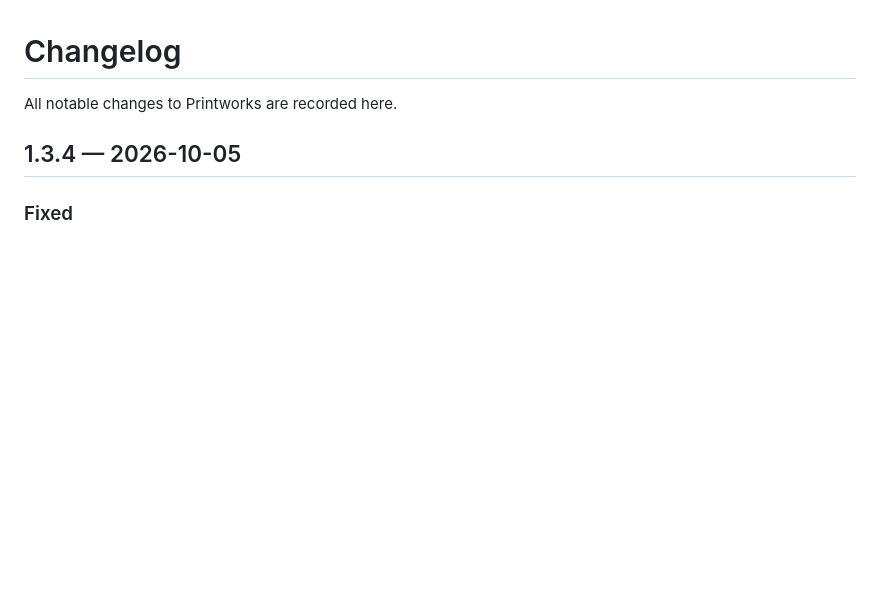
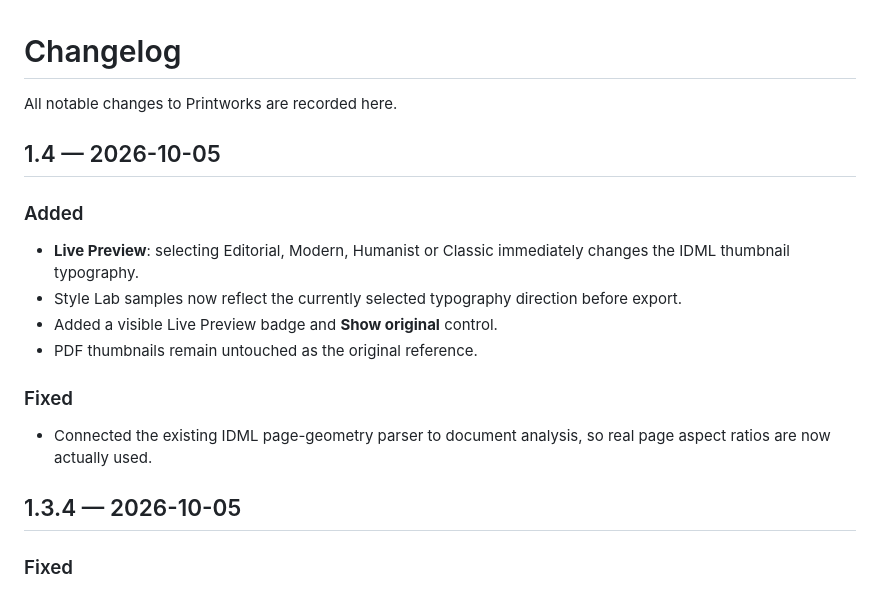
Before and after one commit to gunpowderstudios/printworks, a Markdown page: CHANGELOG.md, the part around the change. Rendered like a GitHub page; blank space fills up the shorter version.

Commit message:
Log Printworks v1.4

```diff
--- a/CHANGELOG.md
+++ b/CHANGELOG.md
@@ -1,6 +1,18 @@
 # Changelog
 
 All notable changes to Printworks are recorded here.
+
+## 1.4 — 2026-10-05
+
+### Added
+- **Live Preview**: selecting Editorial, Modern, Humanist or Classic immediately changes the IDML thumbnail typography.
+- Style Lab samples now reflect the currently selected typography direction before export.
+- Added a visible Live Preview badge and **Show original** control.
+- PDF thumbnails remain untouched as the original reference.
+
+### Fixed
+- Connected the existing IDML page-geometry parser to document analysis, so real page aspect ratios are now actually used.
+
 
 ## 1.3.4 — 2026-10-05
 
```
